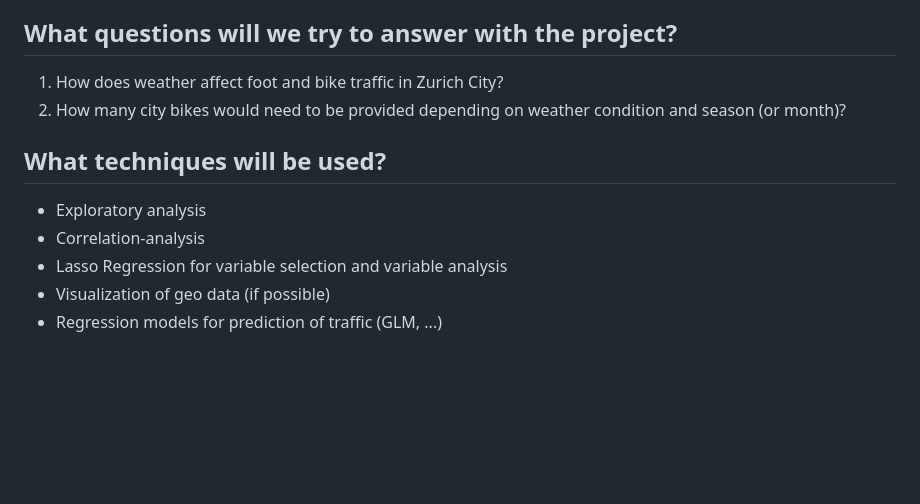
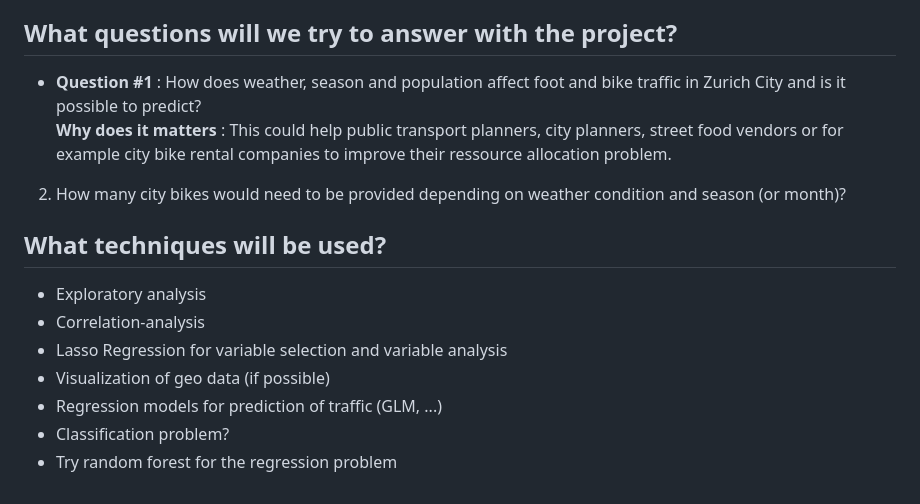
Before and after one commit to Phipsi/esc403, a Markdown page: doc/01_proposal/proposal.md, the part around the change. Rendered like a GitHub page; blank space fills up the shorter version.

Commit message:
doc: update research question

```diff
--- a/doc/01_proposal/proposal.md
+++ b/doc/01_proposal/proposal.md
@@ -76,7 +76,9 @@ The number of bikes (and of pedestrians ?) at a given time of the day (or during
 
 ## What questions will we try to answer with the project?
 
-1. How does weather affect foot and bike traffic in Zurich City?
+- **Question #1** : How does weather, season and population affect foot and bike traffic in Zurich City and is it possible to predict? <br>
+**Why does it matters** : This could help public transport planners, city planners, street food vendors or for example city bike rental companies to improve their ressource allocation problem.
+
 2. How many city bikes would need to be provided depending on weather condition and season (or month)?
 
 ## What techniques will be used?
@@ -85,3 +87,5 @@ The number of bikes (and of pedestrians ?) at a given time of the day (or during
 - Lasso Regression for variable selection and variable analysis
 - Visualization of geo data (if possible)
 - Regression models for prediction of traffic (GLM, ...)
+- Classification problem?
+- Try random forest for the regression problem
```
